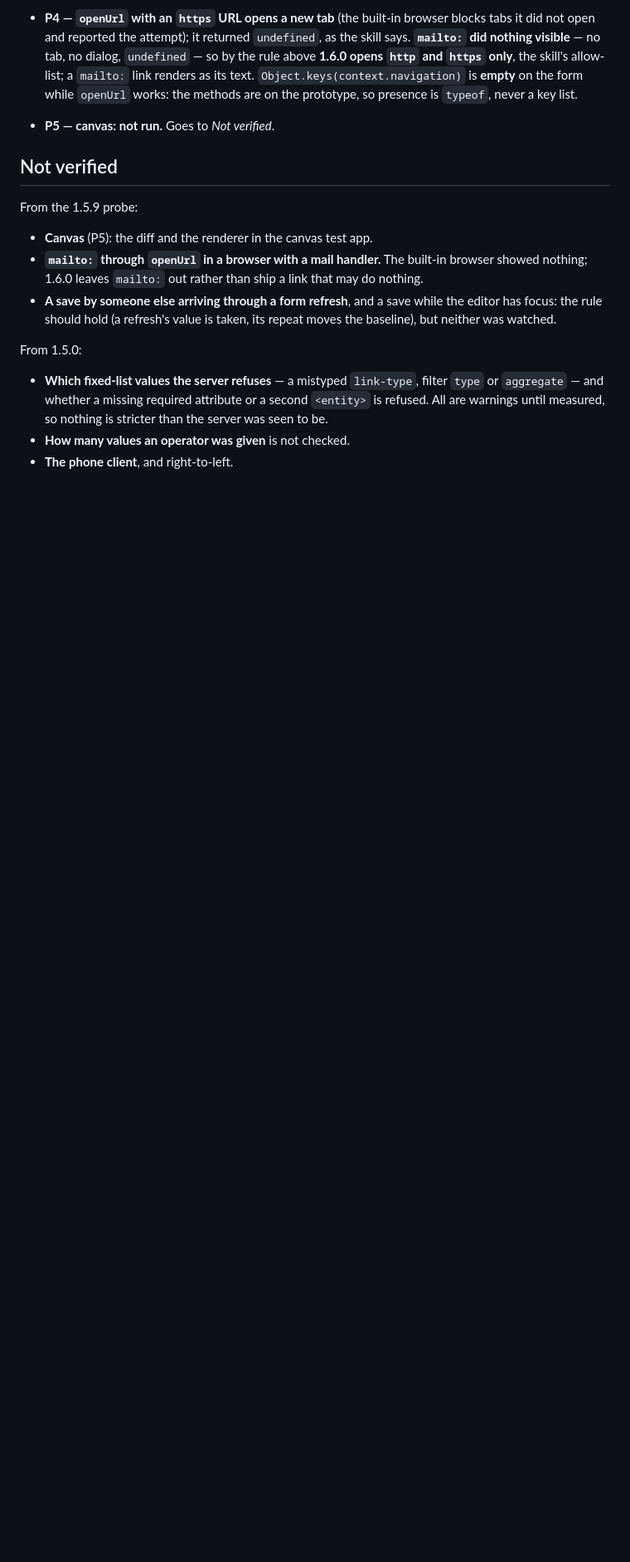
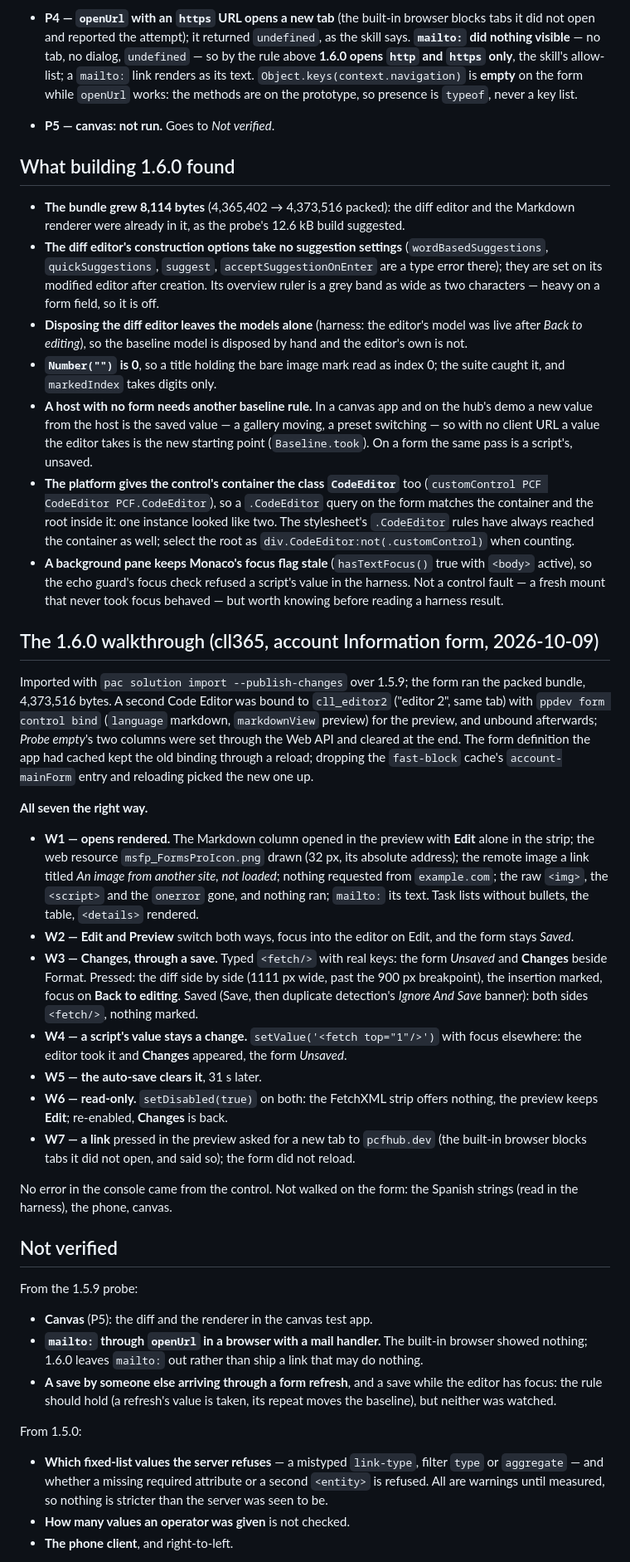
Before and after one commit to Charlesllamas/Code-Editor-PCF, a Markdown page: SPEC.md, the part around the change. Shown at 83% size. Rendered like a GitHub page; blank space fills up the shorter version.

Commit message:
Record what building 1.6.0 found, and its walkthrough on the form
Seven checks on the account Information form, all the right way: the preview opened rendered with only the environment's image drawn and nothing fetched from elsewhere; Changes through a real save, a script's value, the auto-save and a read-only field; a link to a new tab. Bundle +8,114 bytes.

```diff
--- a/SPEC.md
+++ b/SPEC.md
@@ -885,6 +885,77 @@ Both records' `cll_code` and `cll_editor2` were null again at the end.
   `typeof`, never a key list.
 - **P5 — canvas: not run.** Goes to *Not verified*.
 
+## What building 1.6.0 found
+
+- **The bundle grew 8,114 bytes** (4,365,402 → 4,373,516 packed): the diff
+  editor and the Markdown renderer were already in it, as the probe's
+  12.6 kB build suggested.
+- **The diff editor's construction options take no suggestion settings**
+  (`wordBasedSuggestions`, `quickSuggestions`, `suggest`,
+  `acceptSuggestionOnEnter` are a type error there); they are set on its
+  modified editor after creation. Its overview ruler is a grey band as wide as
+  two characters — heavy on a form field, so it is off.
+- **Disposing the diff editor leaves the models alone** (harness: the editor's
+  model was live after *Back to editing*), so the baseline model is disposed
+  by hand and the editor's own is not.
+- **`Number("")` is 0**, so a title holding the bare image mark read as index
+  0; the suite caught it, and `markedIndex` takes digits only.
+- **A host with no form needs another baseline rule.** In a canvas app and on
+  the hub's demo a new value from the host is the saved value — a gallery
+  moving, a preset switching — so with no client URL a value the editor takes
+  is the new starting point (`Baseline.took`). On a form the same pass is a
+  script's, unsaved.
+- **The platform gives the control's container the class `CodeEditor`** too
+  (`customControl PCF CodeEditor PCF.CodeEditor`), so a `.CodeEditor` query
+  on the form matches the container and the root inside it: one instance
+  looked like two. The stylesheet's `.CodeEditor` rules have always reached
+  the container as well; select the root as `div.CodeEditor:not(.customControl)`
+  when counting.
+- **A background pane keeps Monaco's focus flag stale** (`hasTextFocus()` true
+  with `<body>` active), so the echo guard's focus check refused a script's
+  value in the harness. Not a control fault — a fresh mount that never took
+  focus behaved — but worth knowing before reading a harness result.
+
+## The 1.6.0 walkthrough (cll365, account Information form, 2026-10-09)
+
+Imported with `pac solution import --publish-changes` over 1.5.9; the form ran
+the packed bundle, 4,373,516 bytes. A second Code Editor was bound to
+`cll_editor2` ("editor 2", same tab) with `ppdev form control bind`
+(`language` markdown, `markdownView` preview) for the preview, and unbound
+afterwards; *Probe empty*'s two columns were set through the Web API and
+cleared at the end. The form definition the app had cached kept the old
+binding through a reload; dropping the `fast-block` cache's
+`account-mainForm` entry and reloading picked the new one up.
+
+**All seven the right way.**
+
+- **W1 — opens rendered.** The Markdown column opened in the preview with
+  **Edit** alone in the strip; the web resource `msfp_FormsProIcon.png` drawn
+  (32 px, its absolute address); the remote image a link titled *An image
+  from another site, not loaded*; nothing requested from `example.com`; the
+  raw `<img>`, the `<script>` and the `onerror` gone, and nothing ran;
+  `mailto:` its text. Task lists without bullets, the table, `<details>`
+  rendered.
+- **W2 — Edit and Preview** switch both ways, focus into the editor on Edit,
+  and the form stays *Saved*.
+- **W3 — Changes, through a save.** Typed `<fetch/>` with real keys: the form
+  *Unsaved* and **Changes** beside Format. Pressed: the diff side by side
+  (1111 px wide, past the 900 px breakpoint), the insertion marked, focus on
+  **Back to editing**. Saved (Save, then duplicate detection's *Ignore And
+  Save* banner): both sides `<fetch/>`, nothing marked.
+- **W4 — a script's value stays a change.** `setValue('<fetch top="1"/>')`
+  with focus elsewhere: the editor took it and **Changes** appeared, the form
+  *Unsaved*.
+- **W5 — the auto-save clears it**, 31 s later.
+- **W6 — read-only.** `setDisabled(true)` on both: the FetchXML strip offers
+  nothing, the preview keeps **Edit**; re-enabled, **Changes** is back.
+- **W7 — a link** pressed in the preview asked for a new tab to
+  `pcfhub.dev` (the built-in browser blocks tabs it did not open, and said
+  so); the form did not reload.
+
+No error in the console came from the control. Not walked on the form: the
+Spanish strings (read in the harness), the phone, canvas.
+
 ## Not verified
 
 From the 1.5.9 probe:
```
